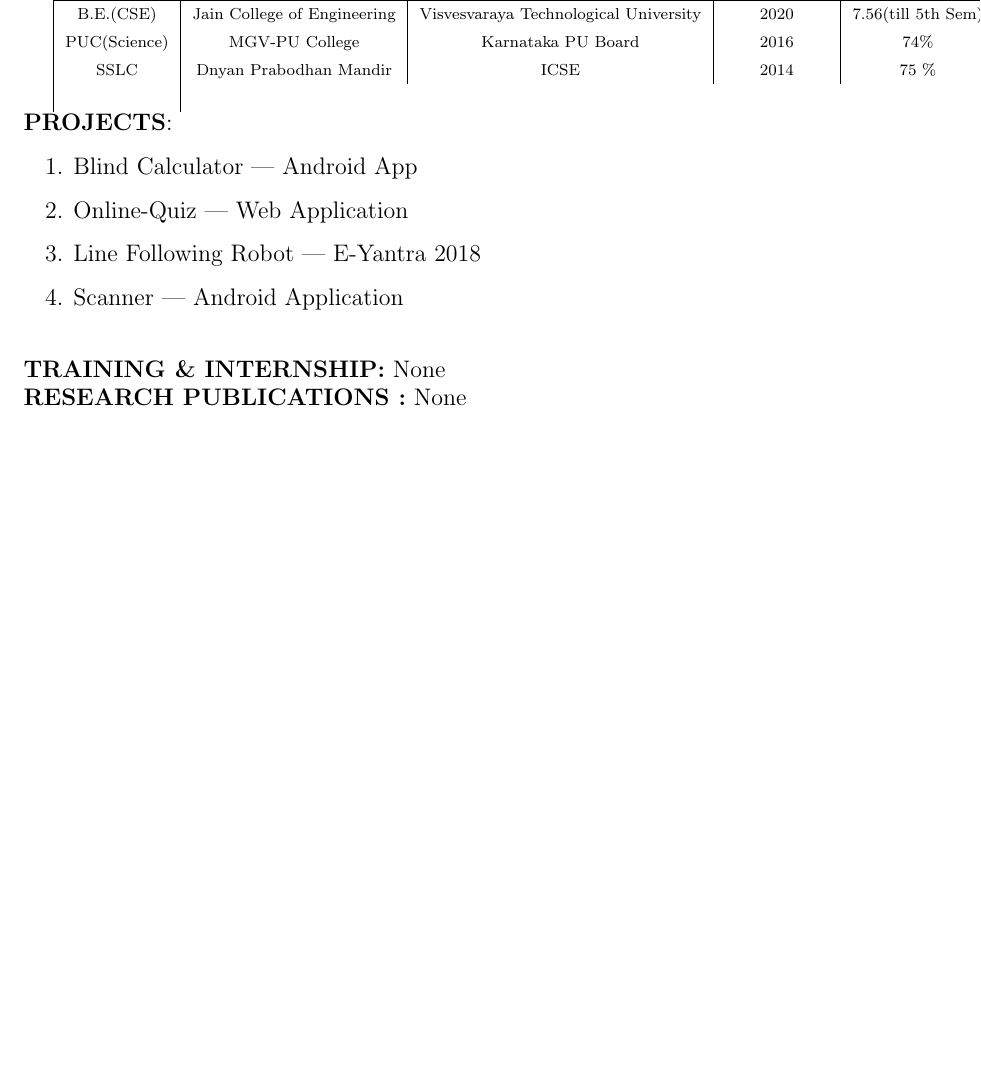
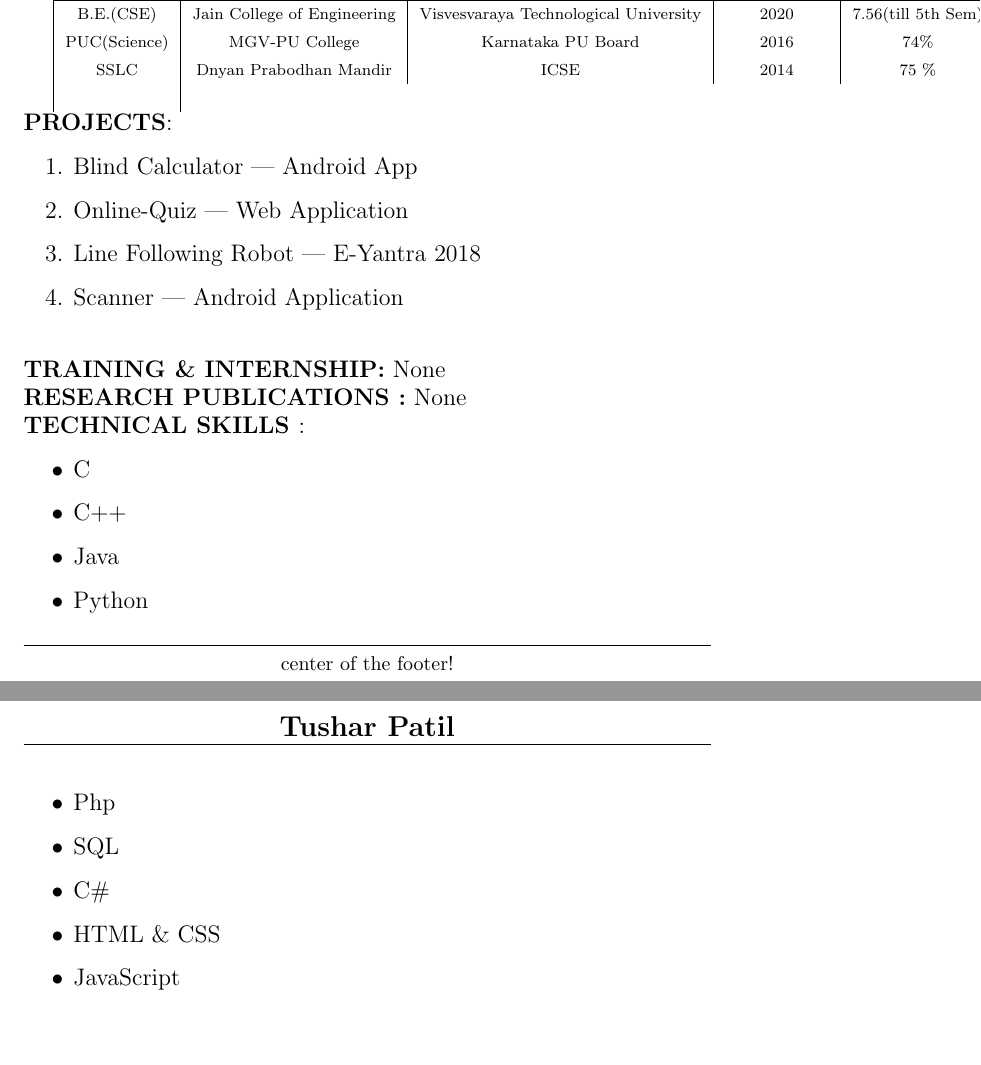
Before and after one commit to TusharPatil-98/Tushar_Resume, a LaTeX CV (resume.tex): part of the page before the commit and two parts of pages 1 and 2 of 2 after it, the two joined at a grey line, cut so that both start at the same text, the shorter picture padded with empty space. Compiled offline with pdfLaTeX.

Commit message:
Technical Skill added

```diff
--- a/resume.tex
+++ b/resume.tex
@@ -79,7 +79,19 @@
 	\large \textbf{RESEARCH PUBLICATIONS :}
 	None
 	\\
-
+	\large \textbf{TECHNICAL SKILLS
+}:
+	\begin{itemize}
+		\item C
+		\item C++
+		\item Java
+		\item Python
+		\item Php
+		\item SQL
+		\item C\#
+		\item HTML \& CSS
+		\item JavaScript
+	\end{itemize}
 
 
 \end{document}
```
Also changed, not shown: resume.pdf, 2 other files.
